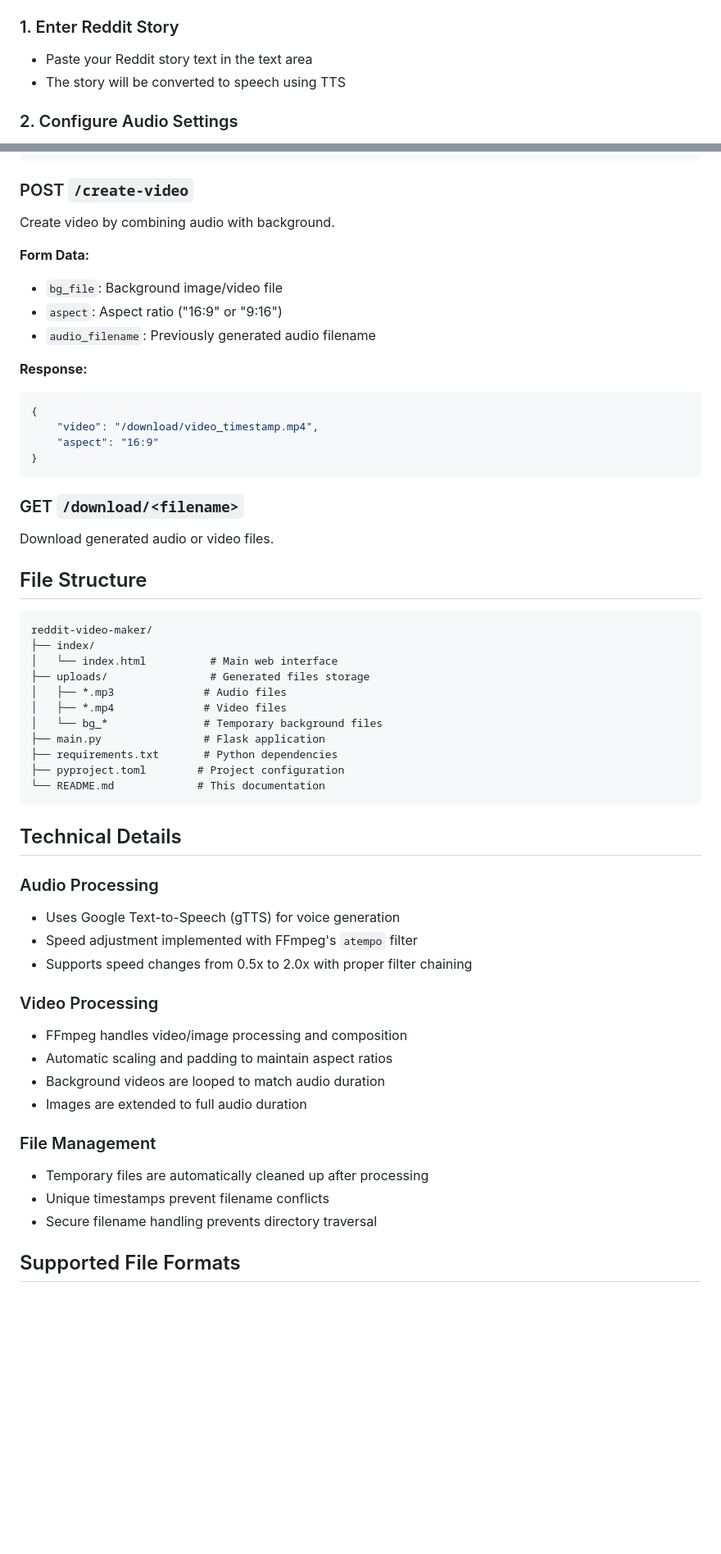
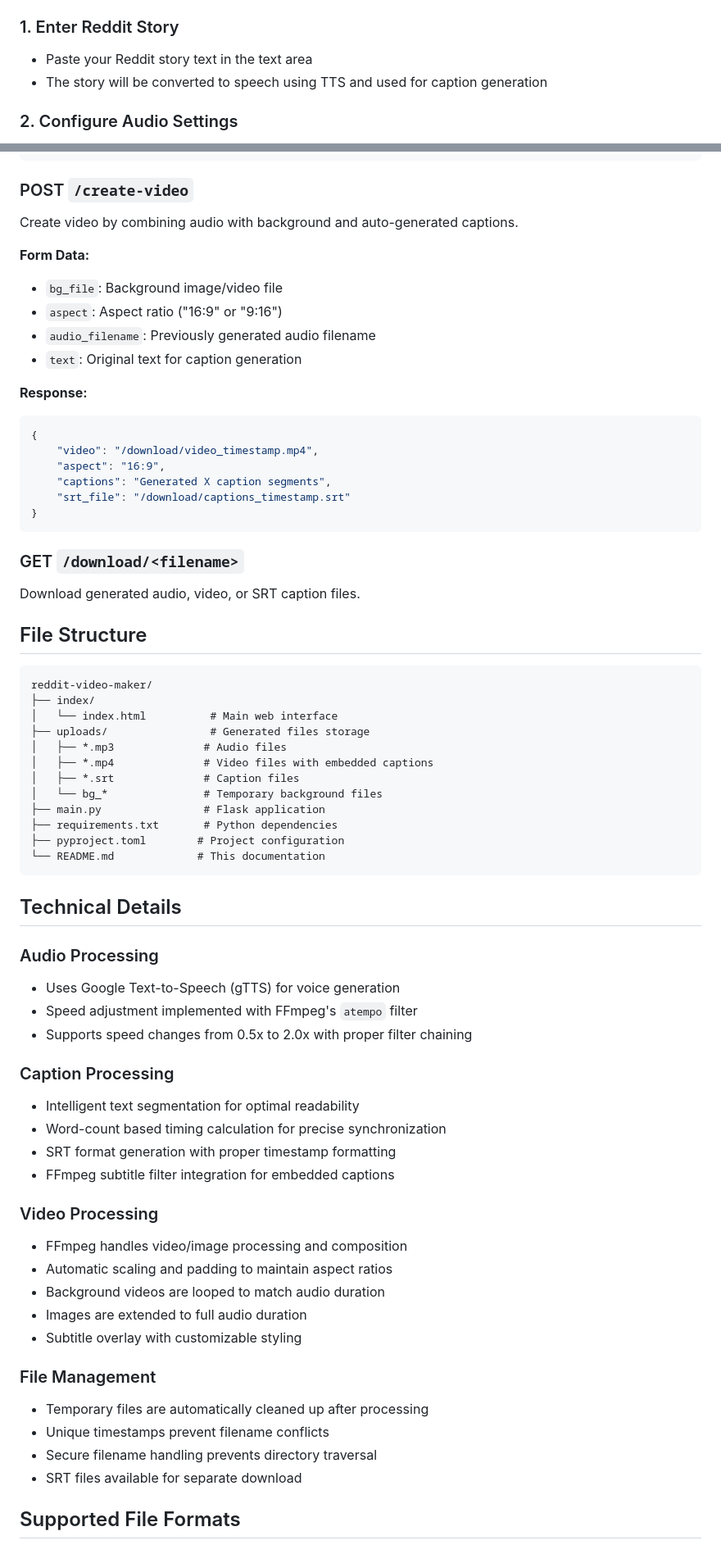
Before and after one commit to Parasgaming122/Reddit-Video-Maker, a Markdown page: README.md, 2 parts joined by grey strips. Shown at 82% size. GitHub-like rendering; blank space fills up the shorter version.

````diff
--- a/README.md
+++ b/README.md
@@ -37,7 +39,7 @@ The application will start on `http://0.0.0.0:8080`
 
 ### 1. Enter Reddit Story
 - Paste your Reddit story text in the text area
-- The story will be converted to speech using TTS
+- The story will be converted to speech using TTS and used for caption generation
 
 ### 2. Configure Audio Settings
 - **Language**: Choose between English and Spanish
@@ -86,23 +105,26 @@ Generate text-to-speech audio from text.
 ```
 
 ### POST `/create-video`
-Create video by combining audio with background.
+Create video by combining audio with background and auto-generated captions.
 
 **Form Data:**
 - `bg_file`: Background image/video file
 - `aspect`: Aspect ratio ("16:9" or "9:16")
 - `audio_filename`: Previously generated audio filename
+- `text`: Original text for caption generation
 
 **Response:**
 ```json
 {
     "video": "/download/video_timestamp.mp4",
-    "aspect": "16:9"
+    "aspect": "16:9",
+    "captions": "Generated X caption segments",
+    "srt_file": "/download/captions_timestamp.srt"
 }
 ```
 
 ### GET `/download/<filename>`
-Download generated audio or video files.
+Download generated audio, video, or SRT caption files.
 
 ## File Structure
 
@@ -112,7 +134,8 @@ reddit-video-maker/
 │   └── index.html          # Main web interface
 ├── uploads/                # Generated files storage
 │   ├── *.mp3              # Audio files
-│   ├── *.mp4              # Video files
+│   ├── *.mp4              # Video files with embedded captions
+│   ├── *.srt              # Caption files
 │   └── bg_*               # Temporary background files
 ├── main.py                # Flask application
 ├── requirements.txt       # Python dependencies
@@ -127,16 +150,24 @@ reddit-video-maker/
 - Speed adjustment implemented with FFmpeg's `atempo` filter
 - Supports speed changes from 0.5x to 2.0x with proper filter chaining
 
+### Caption Processing
+- Intelligent text segmentation for optimal readability
+- Word-count based timing calculation for precise synchronization
+- SRT format generation with proper timestamp formatting
+- FFmpeg subtitle filter integration for embedded captions
+
 ### Video Processing
 - FFmpeg handles video/image processing and composition
 - Automatic scaling and padding to maintain aspect ratios
 - Background videos are looped to match audio duration
 - Images are extended to full audio duration
+- Subtitle overlay with customizable styling
 
 ### File Management
 - Temporary files are automatically cleaned up after processing
 - Unique timestamps prevent filename conflicts
 - Secure filename handling prevents directory traversal
+- SRT files available for separate download
 
 ## Supported File Formats
 
````
Also changed, not shown: other parts of README.md (+42 -7 lines).
